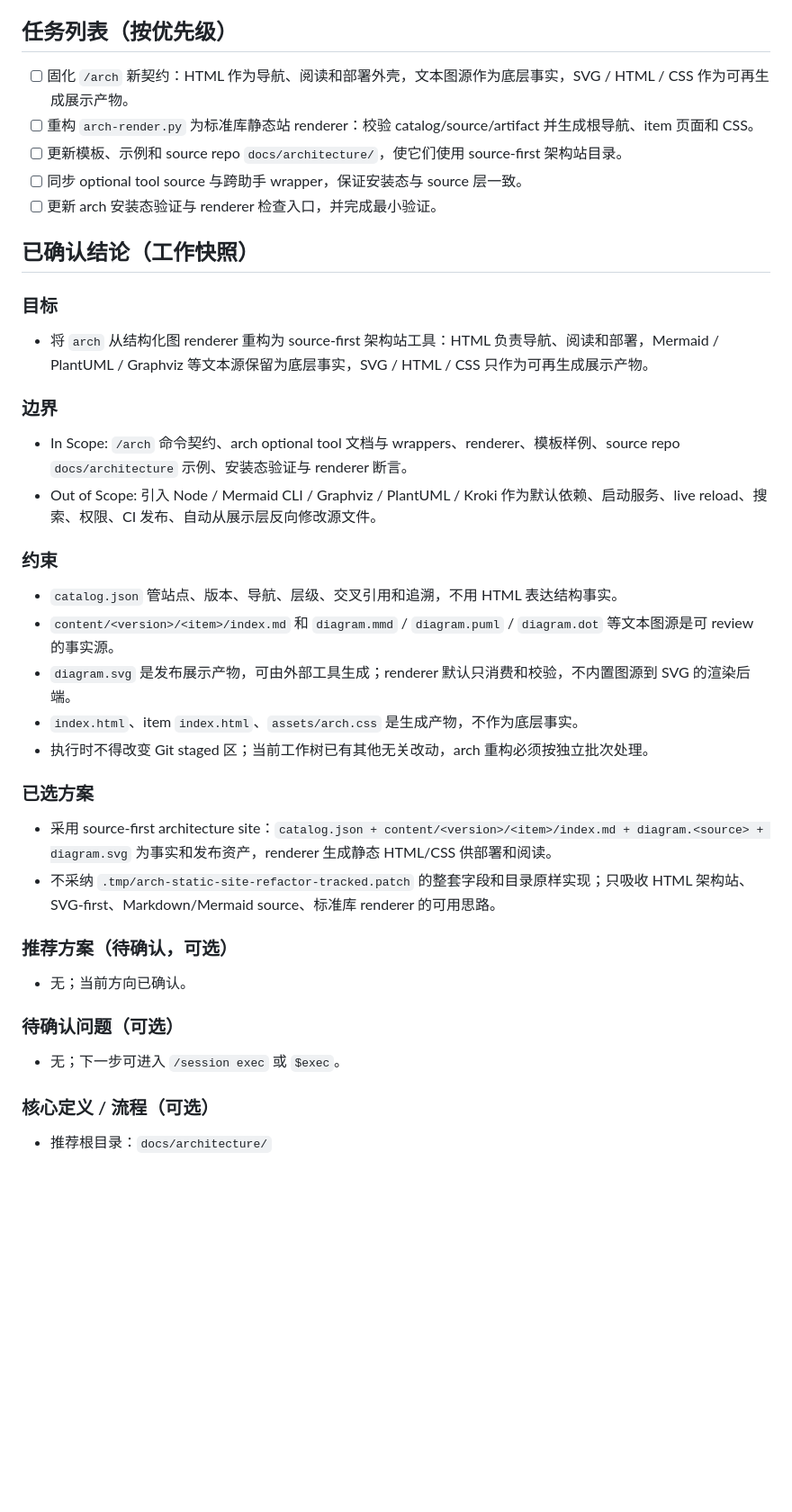
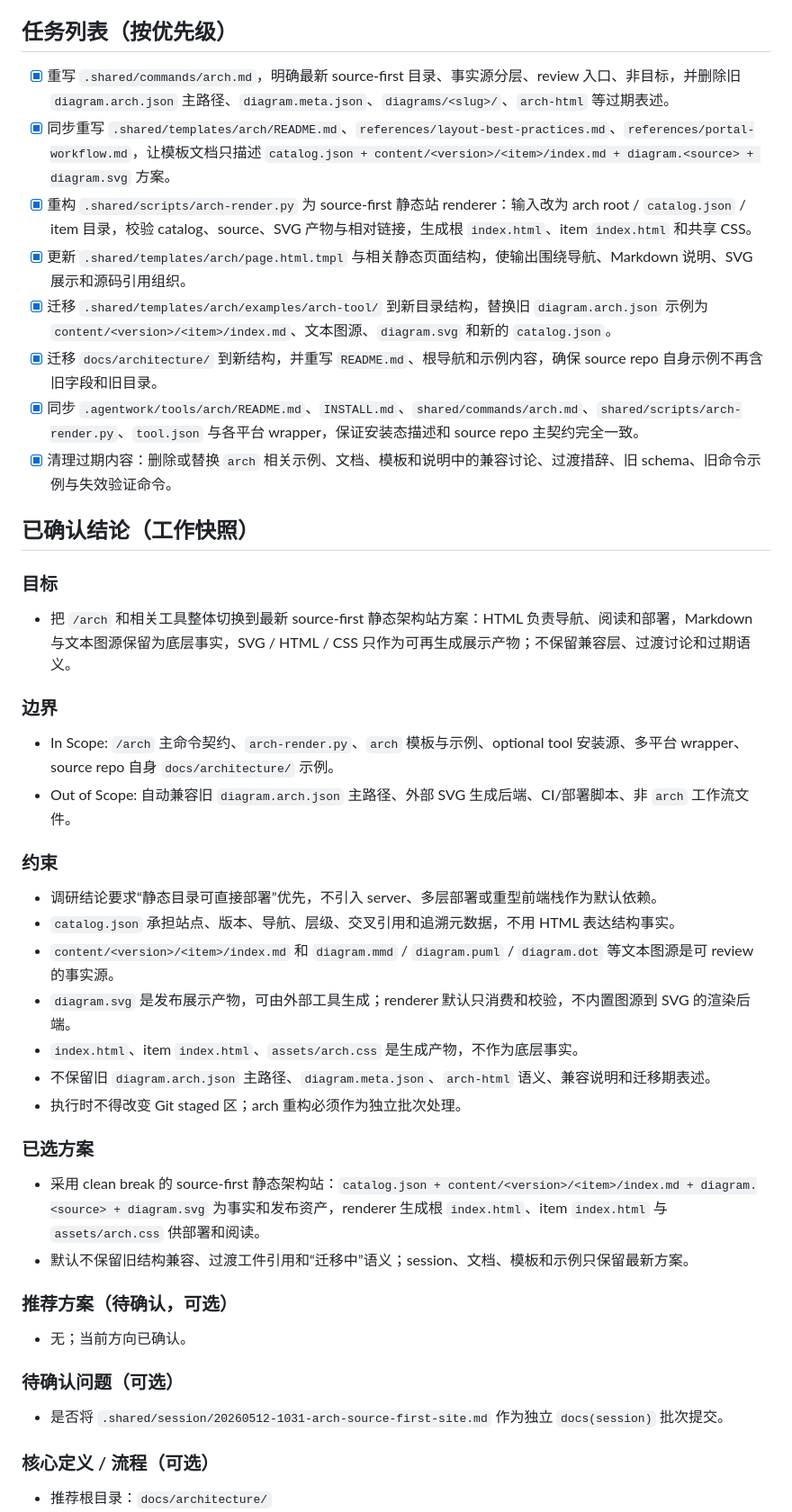
Before and after one commit to zhagqn/agentwork, a Markdown page: .shared/session/20260512-1031-arch-source-first-site.md, the part around one of its changes. Shown at 90% size. Rendered like a GitHub page; blank space fills up the shorter version.

```diff
--- a/.shared/session/20260512-1031-arch-source-first-site.md
+++ b/.shared/session/20260512-1031-arch-source-first-site.md
@@ -4,36 +4,41 @@
 > 简述: 重构 arch 命令和 optional tool，使其成为 source-first 架构站工具
 
 ## 任务列表（按优先级）
-- [ ] 固化 `/arch` 新契约：HTML 作为导航、阅读和部署外壳，文本图源作为底层事实，SVG / HTML / CSS 作为可再生成展示产物。
-- [ ] 重构 `arch-render.py` 为标准库静态站 renderer：校验 catalog/source/artifact 并生成根导航、item 页面和 CSS。
-- [ ] 更新模板、示例和 source repo `docs/architecture/`，使它们使用 source-first 架构站目录。
-- [ ] 同步 optional tool source 与跨助手 wrapper，保证安装态与 source 层一致。
-- [ ] 更新 arch 安装态验证与 renderer 检查入口，并完成最小验证。
+- [x] 重写 `.shared/commands/arch.md`，明确最新 source-first 目录、事实源分层、review 入口、非目标，并删除旧 `diagram.arch.json` 主路径、`diagram.meta.json`、`diagrams/<slug>/`、`arch-html` 等过期表述。
+- [x] 同步重写 `.shared/templates/arch/README.md`、`references/layout-best-practices.md`、`references/portal-workflow.md`，让模板文档只描述 `catalog.json + content/<version>/<item>/index.md + diagram.<source> + diagram.svg` 方案。
+- [x] 重构 `.shared/scripts/arch-render.py` 为 source-first 静态站 renderer：输入改为 arch root / `catalog.json` / item 目录，校验 catalog、source、SVG 产物与相对链接，生成根 `index.html`、item `index.html` 和共享 CSS。
+- [x] 更新 `.shared/templates/arch/page.html.tmpl` 与相关静态页面结构，使输出围绕导航、Markdown 说明、SVG 展示和源码引用组织。
+- [x] 迁移 `.shared/templates/arch/examples/arch-tool/` 到新目录结构，替换旧 `diagram.arch.json` 示例为 `content/<version>/<item>/index.md`、文本图源、`diagram.svg` 和新的 `catalog.json`。
+- [x] 迁移 `docs/architecture/` 到新结构，并重写 `README.md`、根导航和示例内容，确保 source repo 自身示例不再含旧字段和旧目录。
+- [x] 同步 `.agentwork/tools/arch/README.md`、`INSTALL.md`、`shared/commands/arch.md`、`shared/scripts/arch-render.py`、`tool.json` 与各平台 wrapper，保证安装态描述和 source repo 主契约完全一致。
+- [x] 清理过期内容：删除或替换 `arch` 相关示例、文档、模板和说明中的兼容讨论、过渡措辞、旧 schema、旧命令示例与失效验证命令。
 
 ## 已确认结论（工作快照）
 ### 目标
-- 将 `arch` 从结构化图 renderer 重构为 source-first 架构站工具：HTML 负责导航、阅读和部署，Mermaid / PlantUML / Graphviz 等文本源保留为底层事实，SVG / HTML / CSS 只作为可再生成展示产物。
+- 把 `/arch` 和相关工具整体切换到最新 source-first 静态架构站方案：HTML 负责导航、阅读和部署，Markdown 与文本图源保留为底层事实，SVG / HTML / CSS 只作为可再生成展示产物；不保留兼容层、过渡讨论和过期语义。
 
 ### 边界
-- In Scope: `/arch` 命令契约、arch optional tool 文档与 wrappers、renderer、模板样例、source repo `docs/architecture` 示例、安装态验证与 renderer 断言。
-- Out of Scope: 引入 Node / Mermaid CLI / Graphviz / PlantUML / Kroki 作为默认依赖、启动服务、live reload、搜索、权限、CI 发布、自动从展示层反向修改源文件。
+- In Scope: `/arch` 主命令契约、`arch-render.py`、`arch` 模板与示例、optional tool 安装源、多平台 wrapper、source repo 自身 `docs/architecture/` 示例。
+- Out of Scope: 自动兼容旧 `diagram.arch.json` 主路径、外部 SVG 生成后端、CI/部署脚本、非 `arch` 工作流文件。
 
 ### 约束
-- `catalog.json` 管站点、版本、导航、层级、交叉引用和追溯，不用 HTML 表达结构事实。
+- 调研结论要求“静态目录可直接部署”优先，不引入 server、多层部署或重型前端栈作为默认依赖。
+- `catalog.json` 承担站点、版本、导航、层级、交叉引用和追溯元数据，不用 HTML 表达结构事实。
 - `content/<version>/<item>/index.md` 和 `diagram.mmd` / `diagram.puml` / `diagram.dot` 等文本图源是可 review 的事实源。
 - `diagram.svg` 是发布展示产物，可由外部工具生成；renderer 默认只消费和校验，不内置图源到 SVG 的渲染后端。
 - `index.html`、item `index.html`、`assets/arch.css` 是生成产物，不作为底层事实。
-- 执行时不得改变 Git staged 区；当前工作树已有其他无关改动，arch 重构必须按独立批次处理。
+- 不保留旧 `diagram.arch.json` 主路径、`diagram.meta.json`、`arch-html` 语义、兼容说明和迁移期表述。
+- 执行时不得改变 Git staged 区；arch 重构必须作为独立批次处理。
 
 ### 已选方案
-- 采用 source-first architecture site：`catalog.json + content/<version>/<item>/index.md + diagram.<source> + diagram.svg` 为事实和发布资产，renderer 生成静态 HTML/CSS 供部署和阅读。
-- 不采纳 `.tmp/arch-static-site-refactor-tracked.patch` 的整套字段和目录原样实现；只吸收 HTML 架构站、SVG-first、Markdown/Mermaid source、标准库 renderer 的可用思路。
+- 采用 clean break 的 source-first 静态架构站：`catalog.json + content/<version>/<item>/index.md + diagram.<source> + diagram.svg` 为事实和发布资产，renderer 生成根 `index.html`、item `index.html` 与 `assets/arch.css` 供部署和阅读。
+- 默认不保留旧结构兼容、过渡工件引用和“迁移中”语义；session、文档、模板和示例只保留最新方案。
 
 ### 推荐方案（待确认，可选）
 - 无；当前方向已确认。
 
 ### 待确认问题（可选）
-- 无；下一步可进入 `/session exec` 或 `$exec`。
+- 是否将 `.shared/session/20260512-1031-arch-source-first-site.md` 作为独立 `docs(session)` 批次提交。
 
 ### 核心定义 / 流程（可选）
 - 推荐根目录：`docs/architecture/`
```
Also changed, not shown: other parts of .shared/session/20260512-1031-arch-source-first-site.md (+57 -31 lines).
